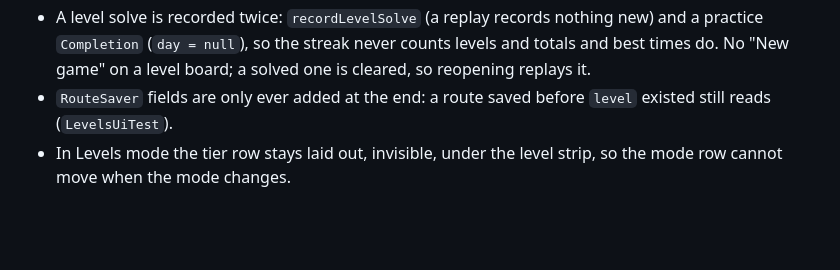
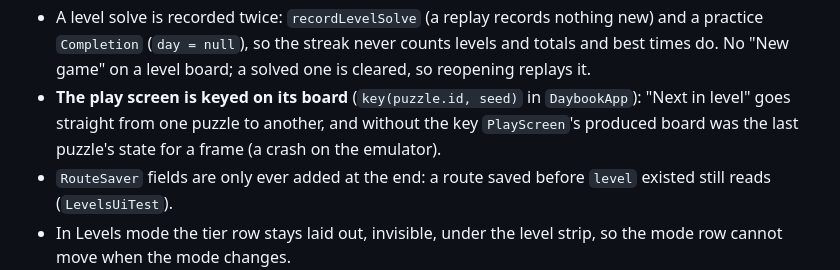
Before and after one commit to joebywan/daybook, a Markdown page: CLAUDE.md, the part around the change. Drawn GitHub-style; blank space fills up the shorter version.

Commit message:
CLAUDE.md: the play screen is keyed on its board

```diff
--- a/CLAUDE.md
+++ b/CLAUDE.md
@@ -442,6 +442,8 @@ Spec and what was built: `docs/LEVELS_SPEC.md`. `core/Levels.kt` (the plan), `Se
 - **Everything about progress is derived** (`LevelProgress.of`): the current level, done levels, "Level N done" on home. Nothing pops up.
 - A level solve is recorded twice: `recordLevelSolve` (a replay records nothing new) and a practice `Completion` (`day = null`), so the
   streak never counts levels and totals and best times do. No "New game" on a level board; a solved one is cleared, so reopening replays it.
+- **The play screen is keyed on its board** (`key(puzzle.id, seed)` in `DaybookApp`): "Next in level" goes straight from one
+  puzzle to another, and without the key `PlayScreen`'s produced board was the last puzzle's state for a frame (a crash on the emulator).
 - `RouteSaver` fields are only ever added at the end: a route saved before `level` existed still reads (`LevelsUiTest`).
 - In Levels mode the tier row stays laid out, invisible, under the level strip, so the mode row cannot move when the mode changes.
 
```
